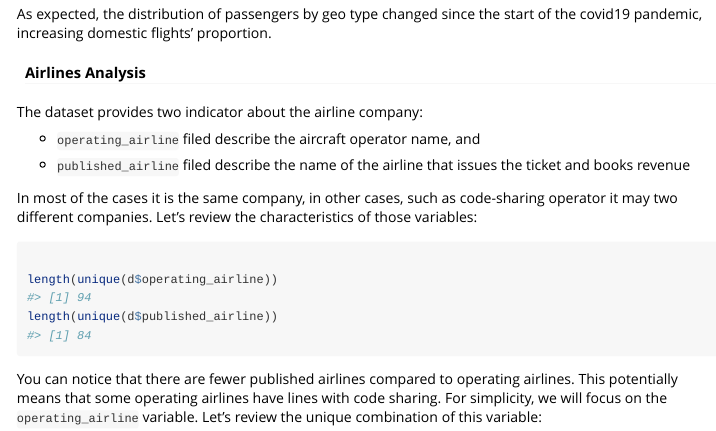
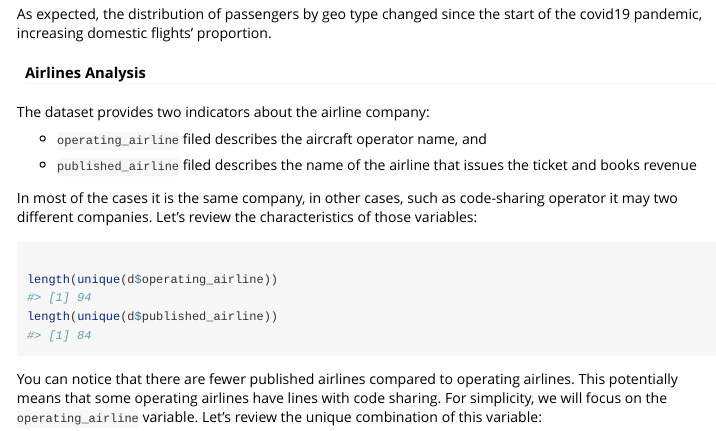
Before and after one commit to RamiKrispin/sfo, an R Markdown document (vignettes/v2_analyzing_sfo.Rmd): the page in a window 1100 px wide, from 5460 px down. Rendered offline with R 4.5, knitr and Pandoc, with nearby package versions; long lines of code are wrapped.

Commit message:
fixing typo

````diff
--- a/vignettes/v2_analyzing_sfo.Rmd
+++ b/vignettes/v2_analyzing_sfo.Rmd
@@ -157,13 +157,13 @@ As expected, the distribution of passengers by geo type changed since the start
 
 #### Airlines Analysis
 
-The dataset provides two indicator about the airline company:
+The dataset provides two indicators about the airline company:
 
--   `operating_airline` filed describe the aircraft operator name, and
+-   `operating_airline` filed describes the aircraft operator name, and
 
--   `published_airline` filed describe the name of the airline that issues the ticket and books revenue
+-   `published_airline` filed describes the name of the airline that issues the ticket and books revenue
 
-In most of the cases it is the same company, in other cases, such as code-sharing operator it may two different companies. Let's review the characteristics of those variables:
+In most of the cases it is the same company, in other cases, such as code-sharing operator it may two different companies. Let’s review the characteristics of those variables:
 
 ```{r}
 
````
